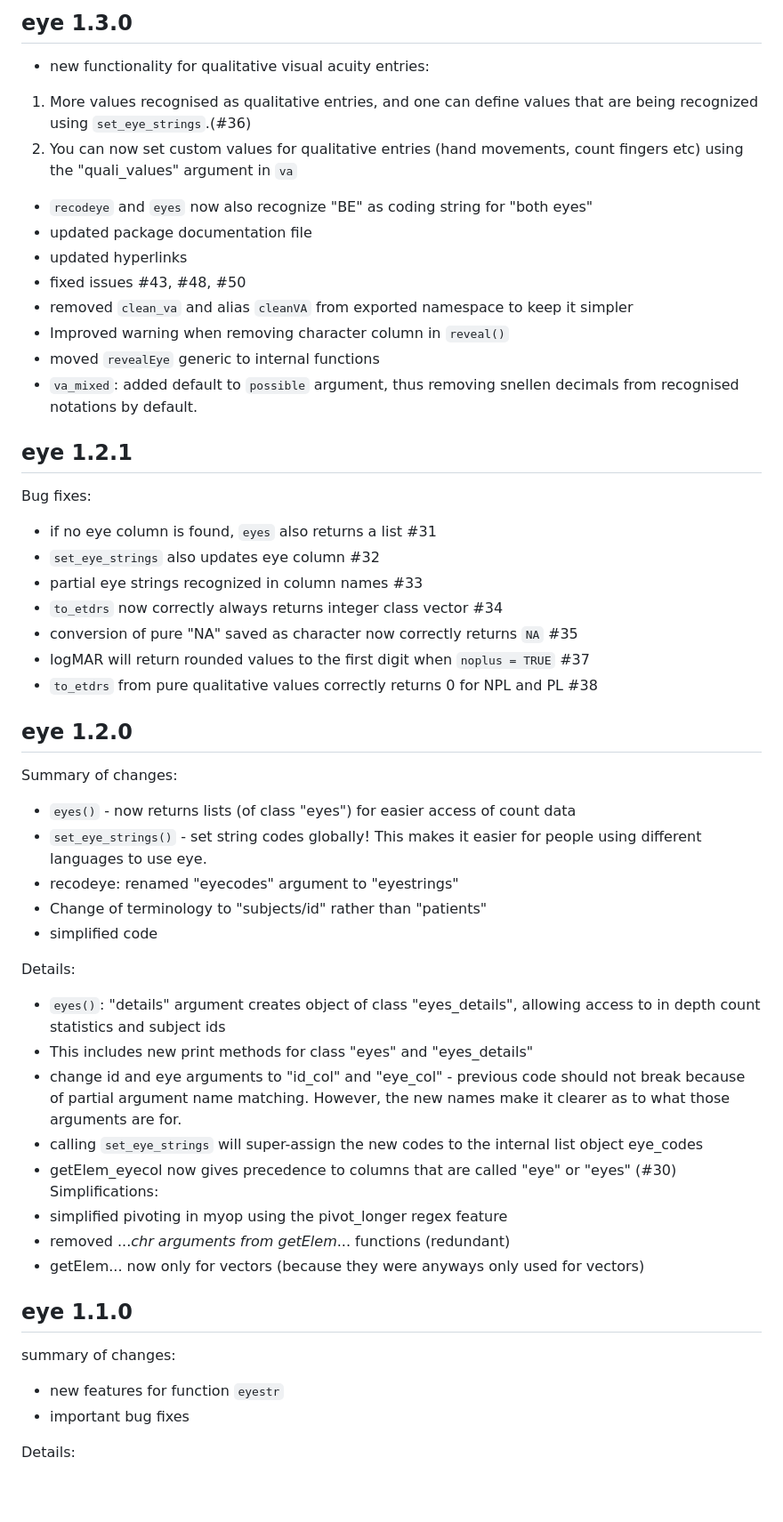
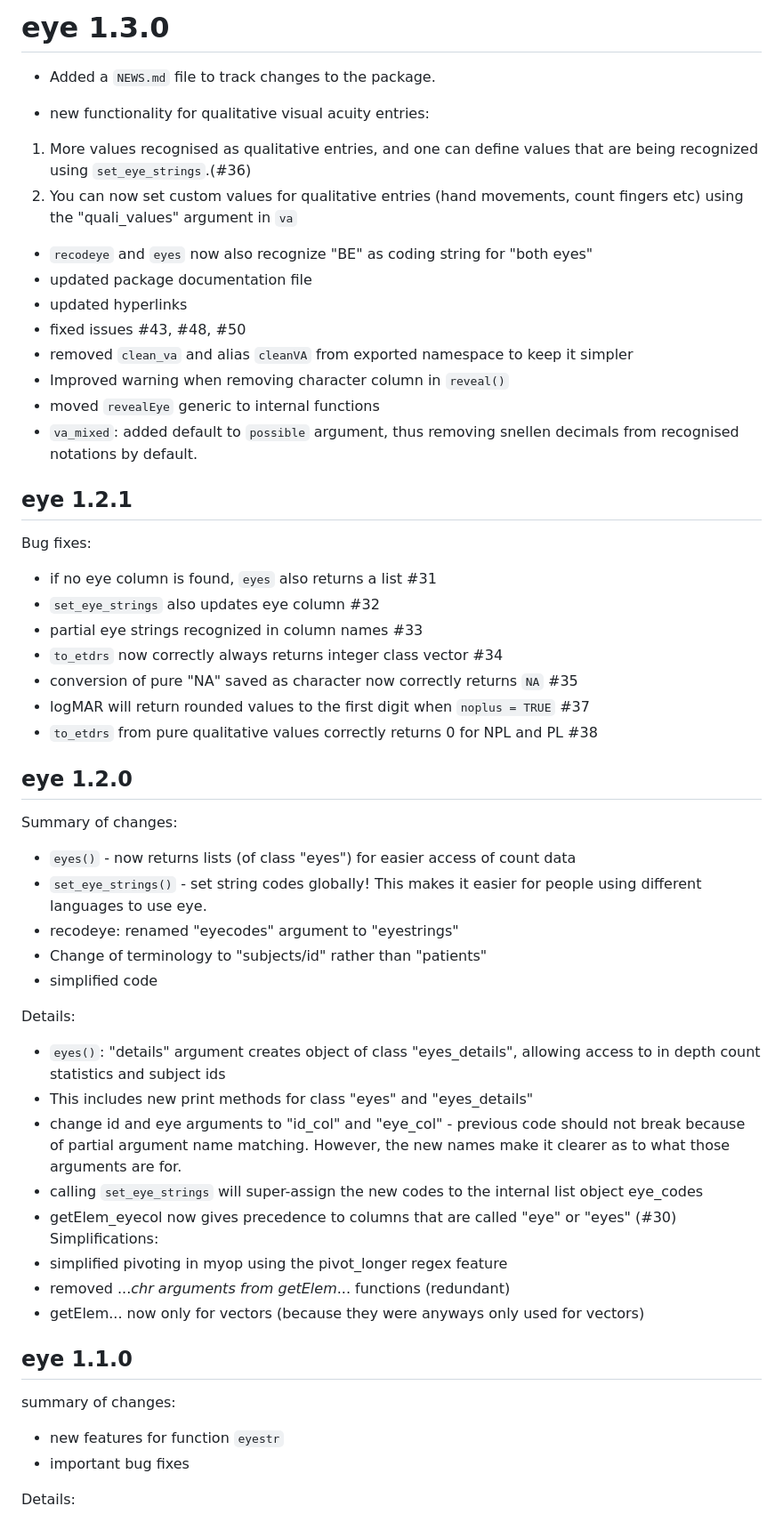
Before and after one commit to tjebo/eye, a Markdown page: NEWS.md, the part around one of its changes. Shown at 89% size. Drawn GitHub-style; blank space fills up the shorter version.

```diff
--- a/NEWS.md
+++ b/NEWS.md
@@ -1,55 +1,57 @@
-#
-## eye 1.3.0
-- new functionality for qualitative visual acuity entries:
+# eye 1.3.0
+
+* Added a `NEWS.md` file to track changes to the package.
+
+* new functionality for qualitative visual acuity entries:
 1) More values recognised as qualitative entries, and one can define values that are being recognized using `set_eye_strings`.(#36)
 2) You can now set custom values for qualitative entries (hand movements, count fingers etc) using the "quali_values" argument in `va`
-- `recodeye` and `eyes` now also recognize "BE" as coding string for "both eyes"
-- updated package documentation file
-- updated hyperlinks
-- fixed issues #43, #48, #50
-- removed `clean_va` and alias `cleanVA` from exported namespace to keep it simpler
-- Improved warning when removing character column in `reveal()`
-- moved `revealEye` generic to internal functions
-- `va_mixed`: added default to `possible` argument, thus removing snellen decimals from recognised notations by default.
+* `recodeye` and `eyes` now also recognize "BE" as coding string for "both eyes"
+* updated package documentation file
+* updated hyperlinks
+* fixed issues #43, #48, #50
+* removed `clean_va` and alias `cleanVA` from exported namespace to keep it simpler
+* Improved warning when removing character column in `reveal()`
+* moved `revealEye` generic to internal functions
+* `va_mixed`: added default to `possible` argument, thus removing snellen decimals from recognised notations by default.
 
 ## eye 1.2.1
 Bug fixes:
 
-- if no eye column is found, `eyes` also returns a list #31
-- `set_eye_strings` also updates eye column #32
-- partial eye strings recognized in column names #33
-- `to_etdrs` now correctly always returns integer class vector #34
-- conversion of pure "NA" saved as character now correctly returns `NA` #35
-- logMAR will return rounded values to the first digit when `noplus = TRUE` #37
-- `to_etdrs` from pure qualitative values correctly returns 0 for NPL and PL #38
+* if no eye column is found, `eyes` also returns a list #31
+* `set_eye_strings` also updates eye column #32
+* partial eye strings recognized in column names #33
+* `to_etdrs` now correctly always returns integer class vector #34
+* conversion of pure "NA" saved as character now correctly returns `NA` #35
+* logMAR will return rounded values to the first digit when `noplus = TRUE` #37
+* `to_etdrs` from pure qualitative values correctly returns 0 for NPL and PL #38
 
 ## eye 1.2.0
 Summary of changes:
 
-- `eyes()` - now returns lists (of class "eyes") for easier access of count data
-- `set_eye_strings()` - set string codes globally! This makes it easier for people using different languages to use eye.
-- recodeye: renamed "eyecodes" argument to "eyestrings"
-- Change of terminology to "subjects/id" rather than "patients"
-- simplified code
+* `eyes()` - now returns lists (of class "eyes") for easier access of count data
+* `set_eye_strings()` - set string codes globally! This makes it easier for people using different languages to use eye.
+* recodeye: renamed "eyecodes" argument to "eyestrings"
+* Change of terminology to "subjects/id" rather than "patients"
+* simplified code
 
 Details:
 
-- `eyes()`: "details" argument creates object of class "eyes_details", allowing access to in depth count statistics and subject ids
-- This includes new print methods for class "eyes" and "eyes_details"
-- change id and eye arguments to "id_col" and "eye_col" - previous code should not break because of partial argument name matching. However, the new names make it clearer as to what those arguments are for.
-- calling `set_eye_strings` will super-assign the new codes to the internal
+* `eyes()`: "details" argument creates object of class "eyes_details", allowing access to in depth count statistics and subject ids
+* This includes new print methods for class "eyes" and "eyes_details"
+* change id and eye arguments to "id_col" and "eye_col" - previous code should not break because of partial argument name matching. However, the new names make it clearer as to what those arguments are for.
+* calling `set_eye_strings` will super-assign the new codes to the internal
 list object eye_codes
-- getElem_eyecol now gives precedence to columns that are called "eye" or "eyes" (#30)
+* getElem_eyecol now gives precedence to columns that are called "eye" or "eyes" (#30)
 Simplifications:
-- simplified pivoting in myop using the pivot_longer regex feature
-- removed ..._chr arguments from getElem_... functions (redundant)
-- getElem... now only for vectors (because they were anyways only used for vectors)
+* simplified pivoting in myop using the pivot_longer regex feature
+* removed ..._chr arguments from getElem_... functions (redundant)
+* getElem... now only for vectors (because they were anyways only used for vectors)
 
 ## eye 1.1.0
 summary of changes:
 
-- new features for function `eyestr`
-- important bug fixes
+* new features for function `eyestr`
+* important bug fixes
 
 Details:
 
```
Also changed, not shown: other parts of NEWS.md (+13 -13 lines).
